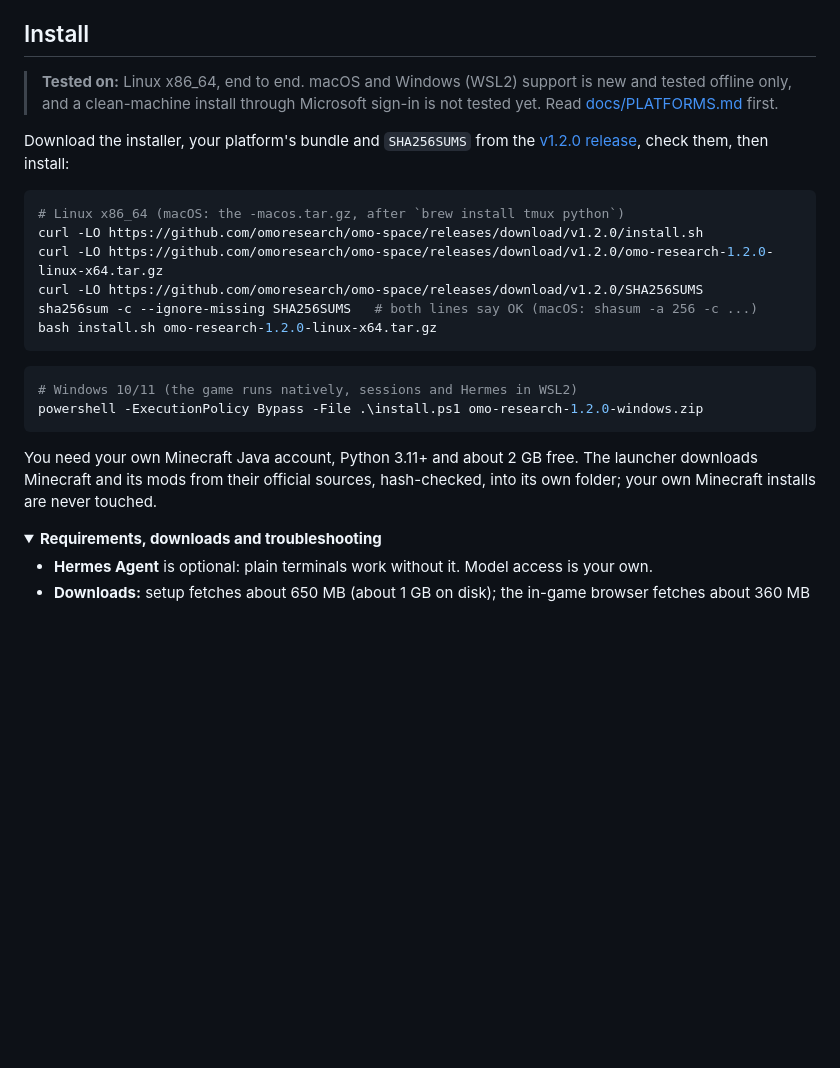
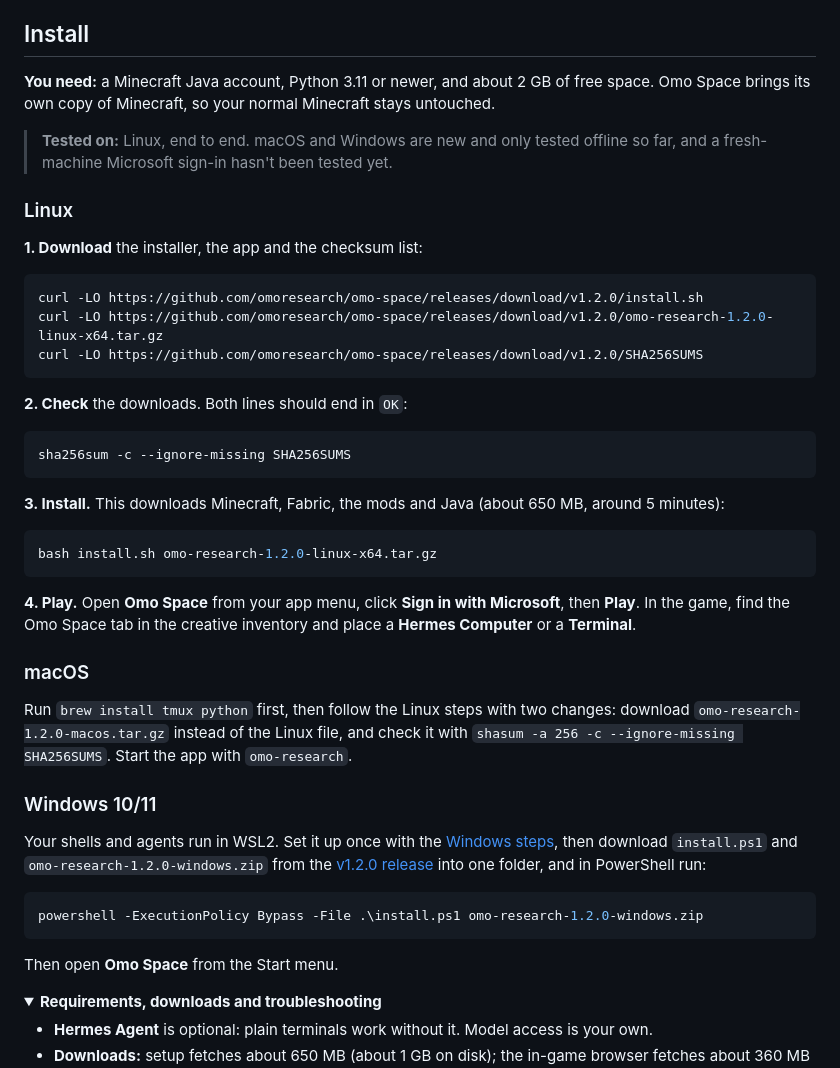
Before and after one commit to omoresearch/omo-space, a Markdown page: README.md, the part around the change. Drawn GitHub-style; folded sections open; blank space fills up the shorter version.

Commit message:
docs(readme): install as numbered steps per platform (download, check, install, play)

````diff
--- a/README.md
+++ b/README.md
@@ -67,29 +67,54 @@ Meet them in [Omo, brought to life](https://github.com/omoresearch/omo-brought-t
 
 ## Install
 
-> **Tested on:** Linux x86_64, end to end. macOS and Windows (WSL2) support is new and tested offline only, and a
-> clean-machine install through Microsoft sign-in is not tested yet. Read [docs/PLATFORMS.md](docs/PLATFORMS.md) first.
+**You need:** a Minecraft Java account, Python 3.11 or newer, and about 2 GB of free space.
+Omo Space brings its own copy of Minecraft, so your normal Minecraft stays untouched.
 
-Download the installer, your platform's bundle and `SHA256SUMS` from the
-[v1.2.0 release](https://github.com/omoresearch/omo-space/releases/tag/v1.2.0), check them, then install:
+> **Tested on:** Linux, end to end. macOS and Windows are new and only tested offline so far,
+> and a fresh-machine Microsoft sign-in hasn't been tested yet.
+
+### Linux
+
+**1. Download** the installer, the app and the checksum list:
 
 ```bash
-# Linux x86_64 (macOS: the -macos.tar.gz, after `brew install tmux python`)
 curl -LO https://github.com/omoresearch/omo-space/releases/download/v1.2.0/install.sh
 curl -LO https://github.com/omoresearch/omo-space/releases/download/v1.2.0/omo-research-1.2.0-linux-x64.tar.gz
 curl -LO https://github.com/omoresearch/omo-space/releases/download/v1.2.0/SHA256SUMS
-sha256sum -c --ignore-missing SHA256SUMS   # both lines say OK (macOS: shasum -a 256 -c ...)
+```
+
+**2. Check** the downloads. Both lines should end in `OK`:
+
+```bash
+sha256sum -c --ignore-missing SHA256SUMS
+```
+
+**3. Install.** This downloads Minecraft, Fabric, the mods and Java (about 650 MB, around 5 minutes):
+
+```bash
 bash install.sh omo-research-1.2.0-linux-x64.tar.gz
 ```
 
+**4. Play.** Open **Omo Space** from your app menu, click **Sign in with Microsoft**, then **Play**.
+In the game, find the Omo Space tab in the creative inventory and place a **Hermes Computer** or a **Terminal**.
+
+### macOS
+
+Run `brew install tmux python` first, then follow the Linux steps with two changes:
+download `omo-research-1.2.0-macos.tar.gz` instead of the Linux file, and check it with
+`shasum -a 256 -c --ignore-missing SHA256SUMS`. Start the app with `omo-research`.
+
+### Windows 10/11
+
+Your shells and agents run in WSL2. Set it up once with the [Windows steps](docs/PLATFORMS.md#windows-wsl2),
+then download `install.ps1` and `omo-research-1.2.0-windows.zip` from the
+[v1.2.0 release](https://github.com/omoresearch/omo-space/releases/tag/v1.2.0) into one folder, and in PowerShell run:
+
 ```powershell
-# Windows 10/11 (the game runs natively, sessions and Hermes in WSL2)
 powershell -ExecutionPolicy Bypass -File .\install.ps1 omo-research-1.2.0-windows.zip
 ```
 
-You need your own Minecraft Java account, Python 3.11+ and about 2 GB free. The launcher downloads
-Minecraft and its mods from their official sources, hash-checked, into its own folder; your own Minecraft
-installs are never touched.
+Then open **Omo Space** from the Start menu.
 
 <details>
 <summary><b>Requirements, downloads and troubleshooting</b></summary>
````
